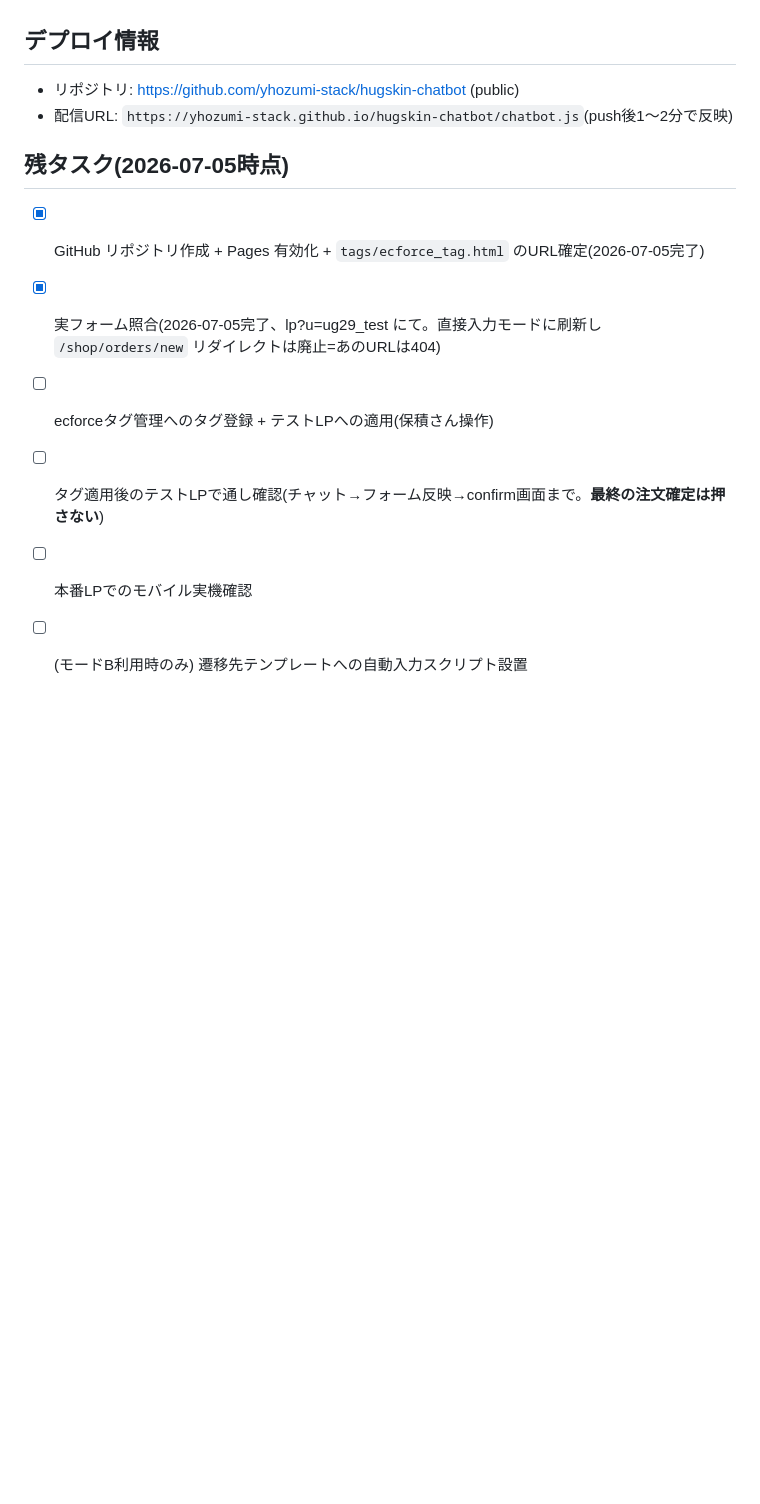
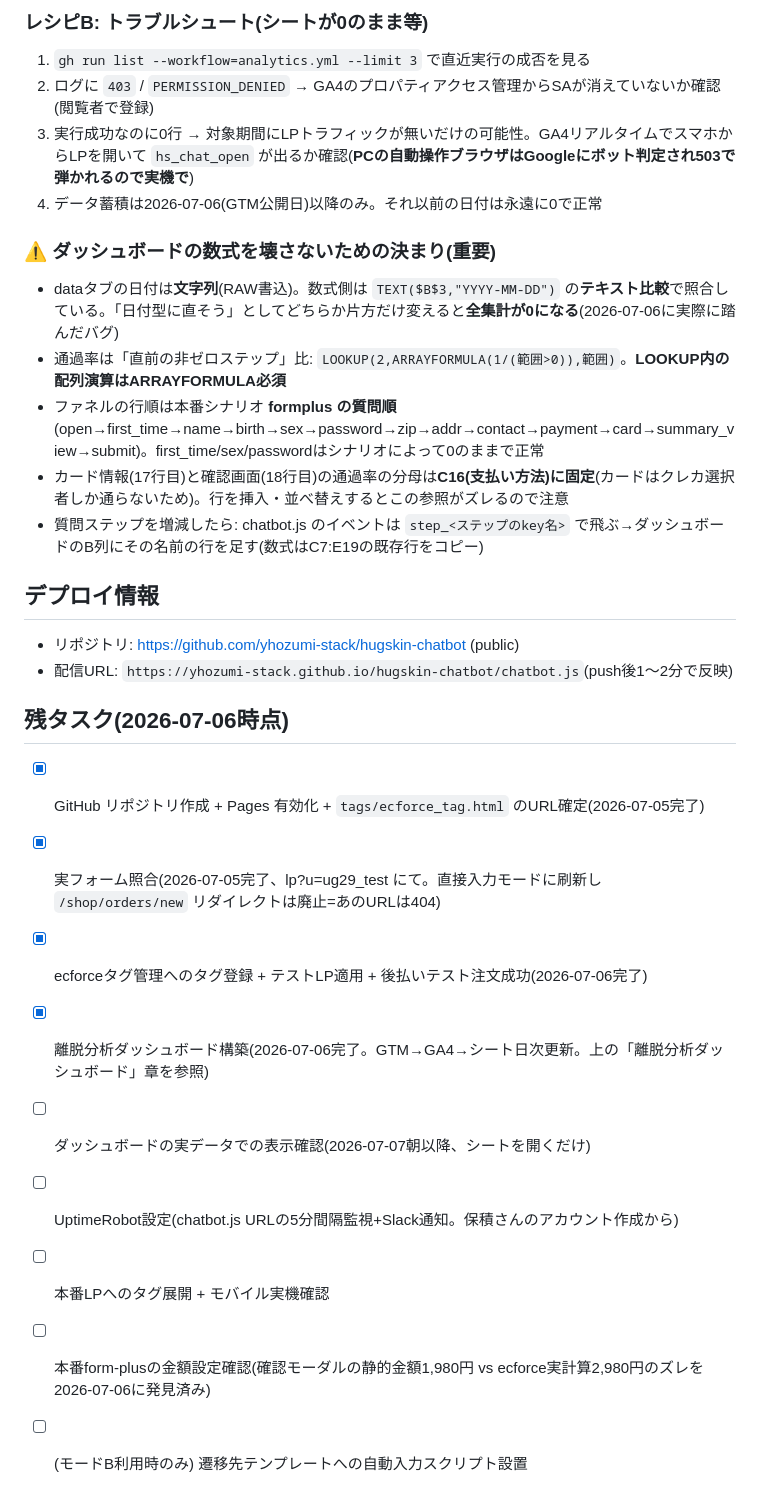
Before and after one commit to yhozumi-stack/hugskin-chatbot, a Markdown page: CLAUDE.md, the part around one of its changes. Drawn GitHub-style; blank space fills up the shorter version.

Commit message:
docs: 離脱分析ダッシュボード運用マニュアル(閲覧URL/ID/手動更新/数式の決まり)+残タスク更新
Co-Authored-By: Claude Fable 5 <noreply@anthropic.com>

```diff
--- a/CLAUDE.md
+++ b/CLAUDE.md
@@ -202,11 +230,27 @@ skip: {
+### レシピB: トラブルシュート(シートが0のまま等)
+1. `gh run list --workflow=analytics.yml --limit 3` で直近実行の成否を見る
+2. ログに `403` / `PERMISSION_DENIED` → GA4のプロパティアクセス管理からSAが消えていないか確認(閲覧者で登録)
+3. 実行成功なのに0行 → 対象期間にLPトラフィックが無いだけの可能性。GA4リアルタイムでスマホからLPを開いて `hs_chat_open` が出るか確認(**PCの自動操作ブラウザはGoogleにボット判定され503で弾かれるので実機で**)
+4. データ蓄積は2026-07-06(GTM公開日)以降のみ。それ以前の日付は永遠に0で正常
+
+### ⚠️ ダッシュボードの数式を壊さないための決まり(重要)
+- dataタブの日付は**文字列**(RAW書込)。数式側は `TEXT($B$3,"YYYY-MM-DD")` の**テキスト比較**で照合している。「日付型に直そう」としてどちらか片方だけ変えると**全集計が0になる**(2026-07-06に実際に踏んだバグ)
+- 通過率は「直前の非ゼロステップ」比: `LOOKUP(2,ARRAYFORMULA(1/(範囲>0)),範囲)`。**LOOKUP内の配列演算はARRAYFORMULA必須**
+- ファネルの行順は本番シナリオ **formplus の質問順**(open→first_time→name→birth→sex→password→zip→addr→contact→payment→card→summary_view→submit)。first_time/sex/passwordはシナリオによって0のままで正常
+- カード情報(17行目)と確認画面(18行目)の通過率の分母は**C16(支払い方法)に固定**(カードはクレカ選択者しか通らないため)。行を挿入・並べ替えするとこの参照がズレるので注意
+- 質問ステップを増減したら: chatbot.js のイベントは `step_<ステップのkey名>` で飛ぶ→ダッシュボードのB列にその名前の行を足す(数式はC7:E19の既存行をコピー)
+
 ## デプロイ情報
 - リポジトリ: https://github.com/yhozumi-stack/hugskin-chatbot (public)
 - 配信URL: `https://yhozumi-stack.github.io/hugskin-chatbot/chatbot.js`(push後1〜2分で反映)
 
-## 残タスク(2026-07-05時点)
+## 残タスク(2026-07-06時点)
 - [x] GitHub リポジトリ作成 + Pages 有効化 + `tags/ecforce_tag.html` のURL確定(2026-07-05完了)
 - [x] 実フォーム照合(2026-07-05完了、lp?u=ug29_test にて。直接入力モードに刷新し `/shop/orders/new` リダイレクトは廃止=あのURLは404)
-- [ ] ecforceタグ管理へのタグ登録 + テストLPへの適用(保積さん操作)
-- [ ] タグ適用後のテストLPで通し確認(チャット→フォーム反映→confirm画面まで。**最終の注文確定は押さない**)
-- [ ] 本番LPでのモバイル実機確認
+- [x] ecforceタグ管理へのタグ登録 + テストLP適用 + 後払いテスト注文成功(2026-07-06完了)
+- [x] 離脱分析ダッシュボード構築(2026-07-06完了。GTM→GA4→シート日次更新。上の「離脱分析ダッシュボード」章を参照)
+- [ ] ダッシュボードの実データでの表示確認(2026-07-07朝以降、シートを開くだけ)
+- [ ] UptimeRobot設定(chatbot.js URLの5分間隔監視+Slack通知。保積さんのアカウント作成から)
+- [ ] 本番LPへのタグ展開 + モバイル実機確認
+- [ ] 本番form-plusの金額設定確認(確認モーダルの静的金額1,980円 vs ecforce実計算2,980円のズレを2026-07-06に発見済み)
 - [ ] (モードB利用時のみ) 遷移先テンプレートへの自動入力スクリプト設置
```
Also changed, not shown: other parts of CLAUDE.md (+28 -0 lines).
